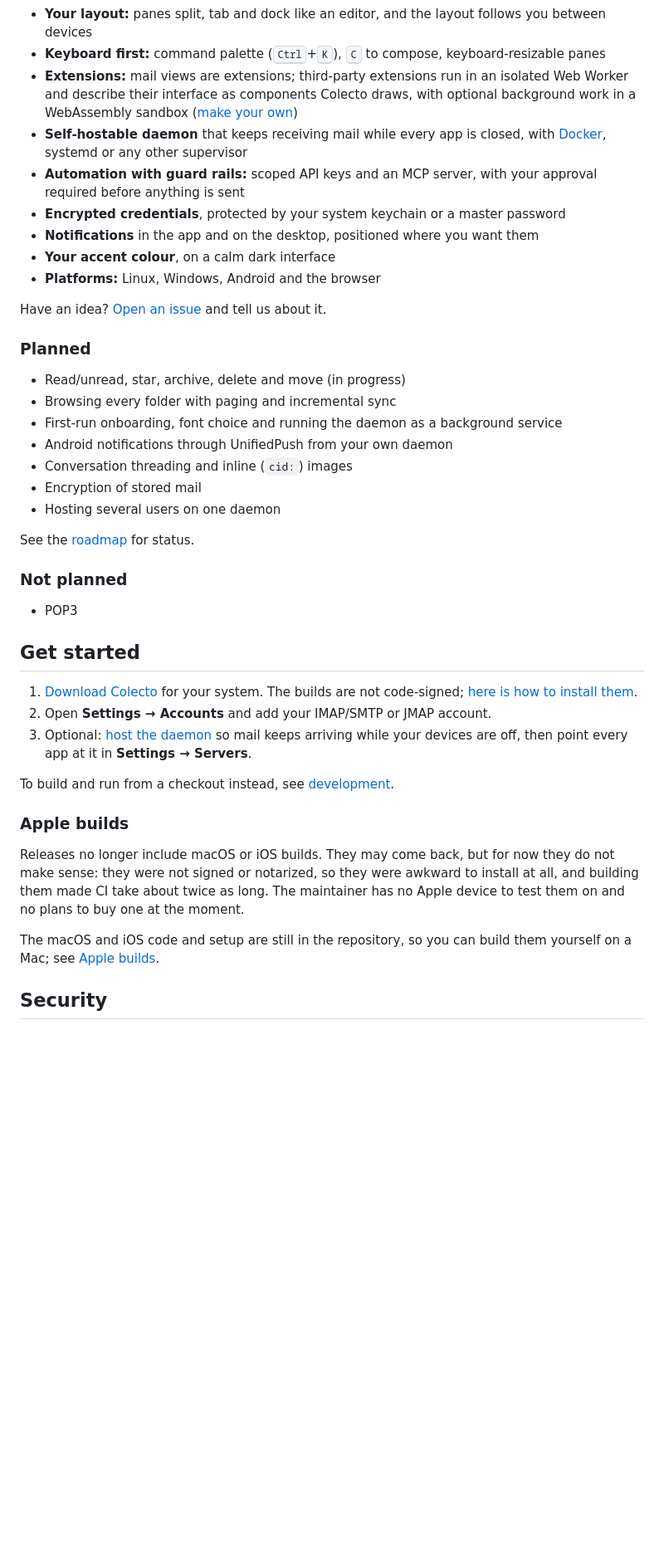
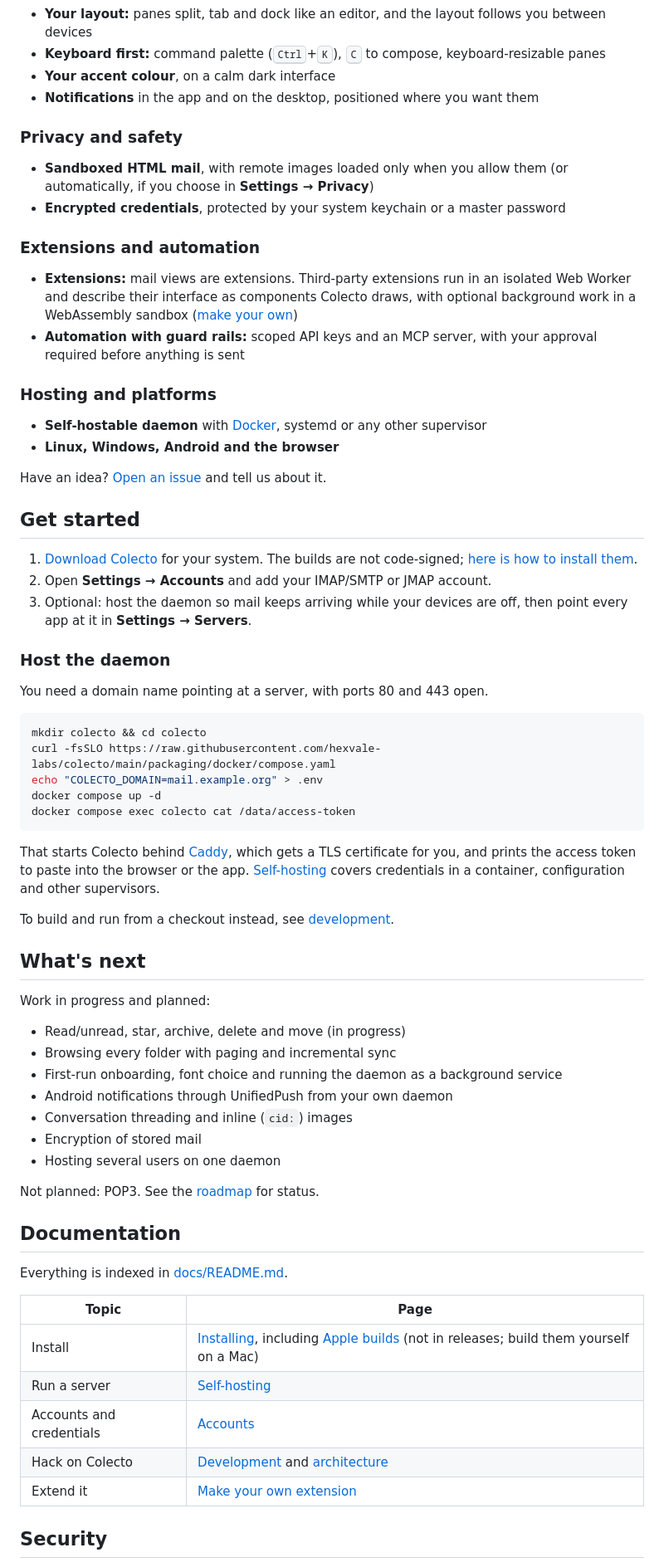
Before and after one commit to hexvale-labs/colecto, a Markdown page: README.md, the part around one of its changes. Shown at 83% size. Drawn GitHub-style; blank space fills up the shorter version.

````diff
--- a/README.md
+++ b/README.md
@@ -41,22 +70,62 @@
   you between devices
 - **Keyboard first:** command palette (<kbd>Ctrl</kbd>+<kbd>K</kbd>), <kbd>C</kbd> to
   compose, keyboard-resizable panes
-- **Extensions:** mail views are extensions; third-party extensions run in an isolated
+- **Your accent colour**, on a calm dark interface
+- **Notifications** in the app and on the desktop, positioned where you want them
+
+### Privacy and safety
+
+- **Sandboxed HTML mail**, with remote images loaded only when you allow them (or
+  automatically, if you choose in **Settings → Privacy**)
+- **Encrypted credentials**, protected by your system keychain or a master password
+
+### Extensions and automation
+
+- **Extensions:** mail views are extensions. Third-party extensions run in an isolated
   Web Worker and describe their interface as components Colecto draws, with optional
   background work in a WebAssembly sandbox ([make your own](docs/extensions/guide.md))
-- **Self-hostable daemon** that keeps receiving mail while every app is closed, with
-  [Docker](docs/self-hosting.md), systemd or any other supervisor
 - **Automation with guard rails:** scoped API keys and an MCP server, with your
   approval required before anything is sent
-- **Encrypted credentials**, protected by your system keychain or a master password
-- **Notifications** in the app and on the desktop, positioned where you want them
-- **Your accent colour**, on a calm dark interface
-- **Platforms:** Linux, Windows, Android and the browser
+
+### Hosting and platforms
+
+- **Self-hostable daemon** with [Docker](docs/self-hosting.md), systemd or any other
+  supervisor
+- **Linux, Windows, Android and the browser**
 
 Have an idea? [Open an issue](https://github.com/hexvale-labs/colecto/issues/new) and
 tell us about it.
 
-### Planned
+## Get started
+
+1. [Download Colecto](https://github.com/hexvale-labs/colecto/releases/latest) for your
+   system. The builds are not code-signed; [here is how to install them](docs/install.md).
+2. Open **Settings → Accounts** and add your IMAP/SMTP or JMAP account.
+3. Optional: host the daemon so mail keeps arriving while your devices are off, then
+   point every app at it in **Settings → Servers**.
+
+### Host the daemon
+
+You need a domain name pointing at a server, with ports 80 and 443 open.
+
+```sh
+mkdir colecto && cd colecto
+curl -fsSLO https://raw.githubusercontent.com/hexvale-labs/colecto/main/packaging/docker/compose.yaml
+echo "COLECTO_DOMAIN=mail.example.org" > .env
+docker compose up -d
+docker compose exec colecto cat /data/access-token
+```
+
+That starts Colecto behind [Caddy](https://caddyserver.com), which gets a TLS
+certificate for you, and prints the access token to paste into the browser or the app.
+[Self-hosting](docs/self-hosting.md) covers credentials in a container, configuration
+and other supervisors.
+
+To build and run from a checkout instead, see [development](docs/development.md).
+
+## What's next
+
+Work in progress and planned:
 
 - Read/unread, star, archive, delete and move (in progress)
 - Browsing every folder with paging and incremental sync
@@ -66,31 +135,19 @@ tell us about it.
 - Encryption of stored mail
 - Hosting several users on one daemon
 
-See the [roadmap](docs/roadmap.md) for status.
+Not planned: POP3. See the [roadmap](docs/roadmap.md) for status.
 
-### Not planned
+## Documentation
 
-- POP3
+Everything is indexed in [docs/README.md](docs/README.md).
 
-## Get started
-
-1. [Download Colecto](https://github.com/hexvale-labs/colecto/releases/latest) for your
-   system. The builds are not code-signed; [here is how to install them](docs/install.md).
-2. Open **Settings → Accounts** and add your IMAP/SMTP or JMAP account.
-3. Optional: [host the daemon](docs/self-hosting.md) so mail keeps arriving while your
-   devices are off, then point every app at it in **Settings → Servers**.
-
-To build and run from a checkout instead, see [development](docs/development.md).
-
-### Apple builds
-
-Releases no longer include macOS or iOS builds. They may come back, but for now they
-do not make sense: they were not signed or notarized, so they were awkward to install
-at all, and building them made CI take about twice as long. The maintainer has no
-Apple device to test them on and no plans to buy one at the moment.
-
-The macOS and iOS code and setup are still in the repository, so you can build them
-yourself on a Mac; see [Apple builds](docs/install.md#apple-builds).
+| Topic | Page |
+| --- | --- |
+| Install | [Installing](docs/install.md), including [Apple builds](docs/install.md#apple-builds) (not in releases; build them yourself on a Mac) |
+| Run a server | [Self-hosting](docs/self-hosting.md) |
+| Accounts and credentials | [Accounts](docs/accounts.md) |
+| Hack on Colecto | [Development](docs/development.md) and [architecture](docs/architecture.md) |
+| Extend it | [Make your own extension](docs/extensions/guide.md) |
 
 ## Security
 
````
Also changed, not shown: other parts of README.md (+37 -13 lines), docs/screenshots/command-palette.png (added), docs/screenshots/reader.png (added), docs/screenshots/tabs.png (added).
